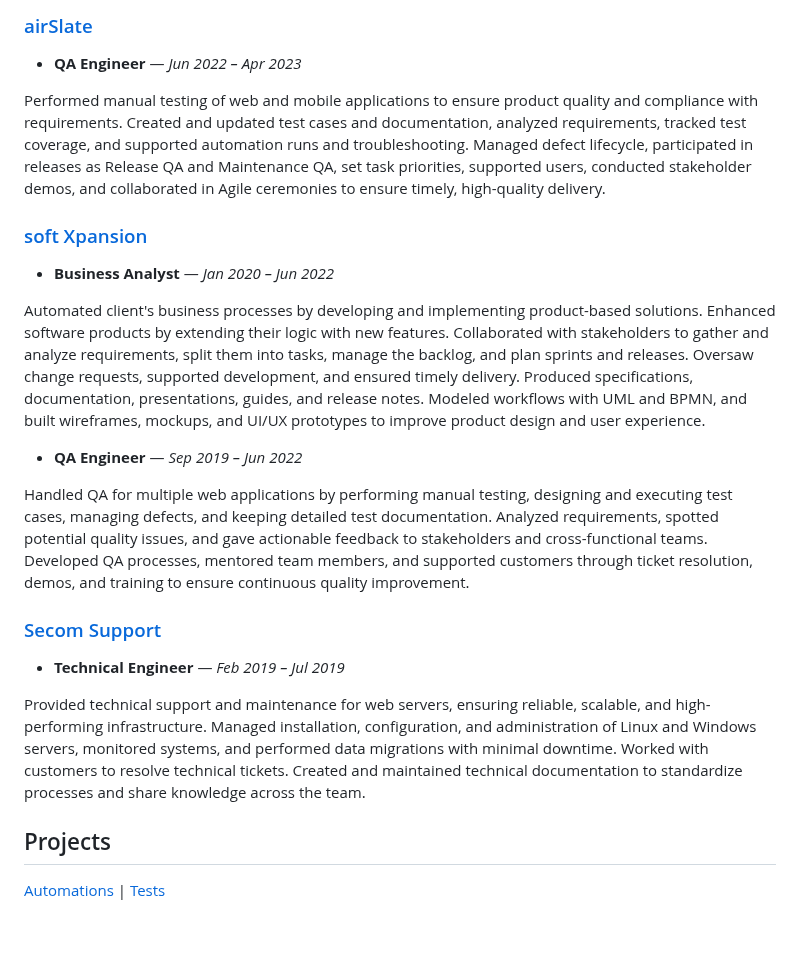
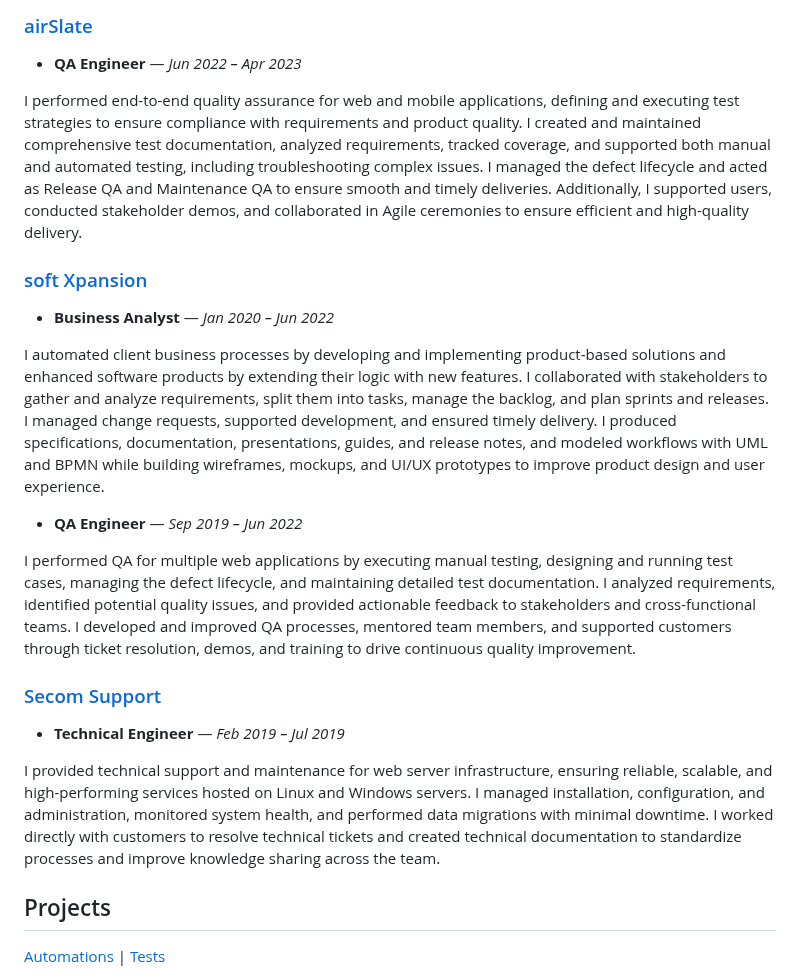
Before and after one commit to serhiismetanskyi/serhiismetanskyi.cv, a Markdown page: README.md, the part around the change. Rendered like a GitHub page; blank space fills up the shorter version.

```diff
--- a/README.md
+++ b/README.md
@@ -43,21 +43,21 @@ Currently, I focus on testing LLMs, AI agents, and Machine Learning projects, wi
 ### [airSlate](https://www.airslate.com/)
 - **QA Engineer** — *Jun 2022 – Apr 2023*
 
-Performed manual testing of web and mobile applications to ensure product quality and compliance with requirements. Created and updated test cases and documentation, analyzed requirements, tracked test coverage, and supported automation runs and troubleshooting. Managed defect lifecycle, participated in releases as Release QA and Maintenance QA, set task priorities, supported users, conducted stakeholder demos, and collaborated in Agile ceremonies to ensure timely, high-quality delivery.
+I performed end-to-end quality assurance for web and mobile applications, defining and executing test strategies to ensure compliance with requirements and product quality. I created and maintained comprehensive test documentation, analyzed requirements, tracked coverage, and supported both manual and automated testing, including troubleshooting complex issues. I managed the defect lifecycle and acted as Release QA and Maintenance QA to ensure smooth and timely deliveries. Additionally, I supported users, conducted stakeholder demos, and collaborated in Agile ceremonies to ensure efficient and high-quality delivery.
 
 ### [soft Xpansion](https://softxpansion.global/)
 - **Business Analyst** — *Jan 2020 – Jun 2022*
 
-Automated client's business processes by developing and implementing product-based solutions. Enhanced software products by extending their logic with new features. Collaborated with stakeholders to gather and analyze requirements, split them into tasks, manage the backlog, and plan sprints and releases. Oversaw change requests, supported development, and ensured timely delivery. Produced specifications, documentation, presentations, guides, and release notes. Modeled workflows with UML and BPMN, and built wireframes, mockups, and UI/UX prototypes to improve product design and user experience.
+I automated client business processes by developing and implementing product-based solutions and enhanced software products by extending their logic with new features. I collaborated with stakeholders to gather and analyze requirements, split them into tasks, manage the backlog, and plan sprints and releases. I managed change requests, supported development, and ensured timely delivery. I produced specifications, documentation, presentations, guides, and release notes, and modeled workflows with UML and BPMN while building wireframes, mockups, and UI/UX prototypes to improve product design and user experience.
 
 - **QA Engineer** — *Sep 2019 – Jun 2022*
 
-Handled QA for multiple web applications by performing manual testing, designing and executing test cases, managing defects, and keeping detailed test documentation. Analyzed requirements, spotted potential quality issues, and gave actionable feedback to stakeholders and cross-functional teams. Developed QA processes, mentored team members, and supported customers through ticket resolution, demos, and training to ensure continuous quality improvement.
+I performed QA for multiple web applications by executing manual testing, designing and running test cases, managing the defect lifecycle, and maintaining detailed test documentation. I analyzed requirements, identified potential quality issues, and provided actionable feedback to stakeholders and cross-functional teams. I developed and improved QA processes, mentored team members, and supported customers through ticket resolution, demos, and training to drive continuous quality improvement.
 
 ### [Secom Support](https://secom.com.ua/en)
 - **Technical Engineer** — *Feb 2019 – Jul 2019*
 
-Provided technical support and maintenance for web servers, ensuring reliable, scalable, and high-performing infrastructure. Managed installation, configuration, and administration of Linux and Windows servers, monitored systems, and performed data migrations with minimal downtime. Worked with customers to resolve technical tickets. Created and maintained technical documentation to standardize processes and share knowledge across the team.
+I provided technical support and maintenance for web server infrastructure, ensuring reliable, scalable, and high-performing services hosted on Linux and Windows servers. I managed installation, configuration, and administration, monitored system health, and performed data migrations with minimal downtime. I worked directly with customers to resolve technical tickets and created technical documentation to standardize processes and improve knowledge sharing across the team.
 
 ## Projects
 
```
